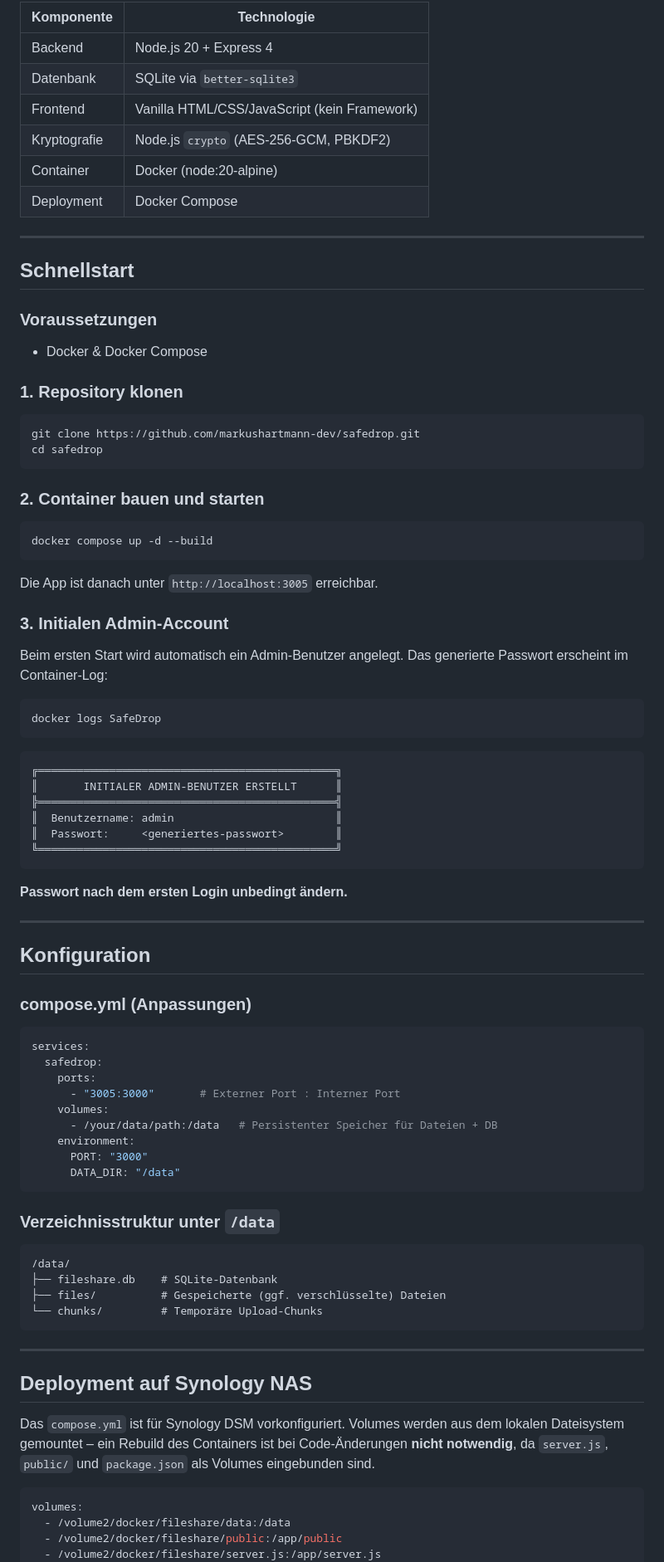
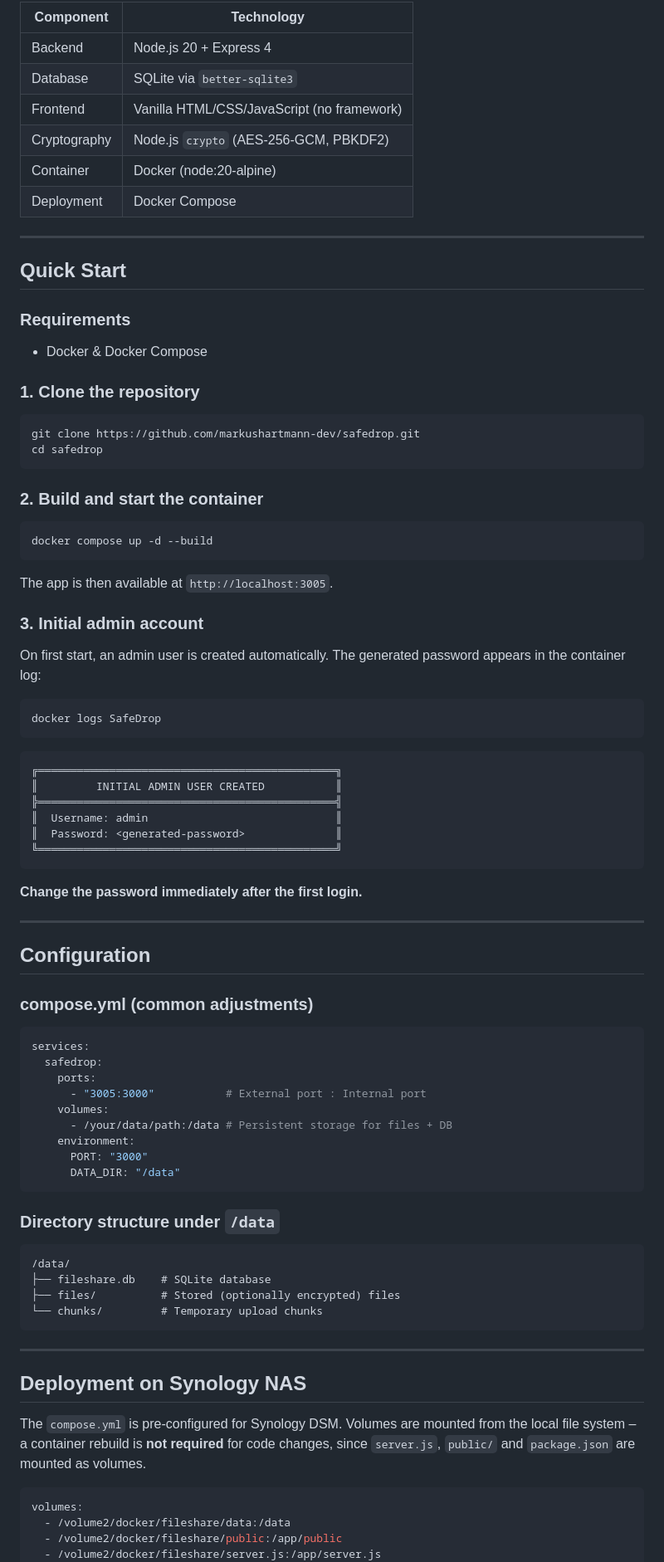
Before and after one commit to markushartmann-dev/safedrop, a Markdown page: README.md, the part around one of its changes. Shown at 83% size. Rendered like a GitHub page.

````diff
--- a/README.md
+++ b/README.md
@@ -63,38 +63,38 @@
 
-| Komponente | Technologie |
-|-----------|------------|
+| Component | Technology |
+|-----------|-----------|
 | Backend | Node.js 20 + Express 4 |
-| Datenbank | SQLite via `better-sqlite3` |
-| Frontend | Vanilla HTML/CSS/JavaScript (kein Framework) |
-| Kryptografie | Node.js `crypto` (AES-256-GCM, PBKDF2) |
+| Database | SQLite via `better-sqlite3` |
+| Frontend | Vanilla HTML/CSS/JavaScript (no framework) |
+| Cryptography | Node.js `crypto` (AES-256-GCM, PBKDF2) |
 | Container | Docker (node:20-alpine) |
 | Deployment | Docker Compose |
 
 ---
 
-## Schnellstart
+## Quick Start
 
-### Voraussetzungen
+### Requirements
 - Docker & Docker Compose
 
-### 1. Repository klonen
+### 1. Clone the repository
 
 ```bash
 git clone https://github.com/markushartmann-dev/safedrop.git
 cd safedrop
 ```
 
-### 2. Container bauen und starten
+### 2. Build and start the container
 
 ```bash
 docker compose up -d --build
 ```
 
-Die App ist danach unter `http://localhost:3005` erreichbar.
+The app is then available at `http://localhost:3005`.
 
-### 3. Initialen Admin-Account
+### 3. Initial admin account
 
-Beim ersten Start wird automatisch ein Admin-Benutzer angelegt. Das generierte Passwort erscheint im Container-Log:
+On first start, an admin user is created automatically. The generated password appears in the container log:
 
 ```bash
 docker logs SafeDrop
@@ -102,47 +102,47 @@ docker logs SafeDrop
 
 ```
 ╔══════════════════════════════════════════════╗
-║       INITIALER ADMIN-BENUTZER ERSTELLT      ║
+║         INITIAL ADMIN USER CREATED           ║
 ╠══════════════════════════════════════════════╣
-║  Benutzername: admin                         ║
-║  Passwort:     <generiertes-passwort>        ║
+║  Username: admin                             ║
+║  Password: <generated-password>              ║
 ╚══════════════════════════════════════════════╝
 ```
 
-**Passwort nach dem ersten Login unbedingt ändern.**
+**Change the password immediately after the first login.**
 
 ---
 
-## Konfiguration
+## Configuration
 
-### compose.yml (Anpassungen)
+### compose.yml (common adjustments)
 
 ```yaml
 services:
   safedrop:
     ports:
-      - "3005:3000"       # Externer Port : Interner Port
+      - "3005:3000"           # External port : Internal port
     volumes:
-      - /your/data/path:/data   # Persistenter Speicher für Dateien + DB
+      - /your/data/path:/data # Persistent storage for files + DB
     environment:
       PORT: "3000"
       DATA_DIR: "/data"
 ```
 
-### Verzeichnisstruktur unter `/data`
+### Directory structure under `/data`
 
 ```
 /data/
-├── fileshare.db    # SQLite-Datenbank
-├── files/          # Gespeicherte (ggf. verschlüsselte) Dateien
-└── chunks/         # Temporäre Upload-Chunks
+├── fileshare.db    # SQLite database
+├── files/          # Stored (optionally encrypted) files
+└── chunks/         # Temporary upload chunks
 ```
 
 ---
 
-## Deployment auf Synology NAS
+## Deployment on Synology NAS
 
-Das `compose.yml` ist für Synology DSM vorkonfiguriert. Volumes werden aus dem lokalen Dateisystem gemountet – ein Rebuild des Containers ist bei Code-Änderungen **nicht notwendig**, da `server.js`, `public/` und `package.json` als Volumes eingebunden sind.
+The `compose.yml` is pre-configured for Synology DSM. Volumes are mounted from the local file system – a container rebuild is **not required** for code changes, since `server.js`, `public/` and `package.json` are mounted as volumes.
 
 ```yaml
 volumes:
````
Also changed, not shown: other parts of README.md (+49 -49 lines).
